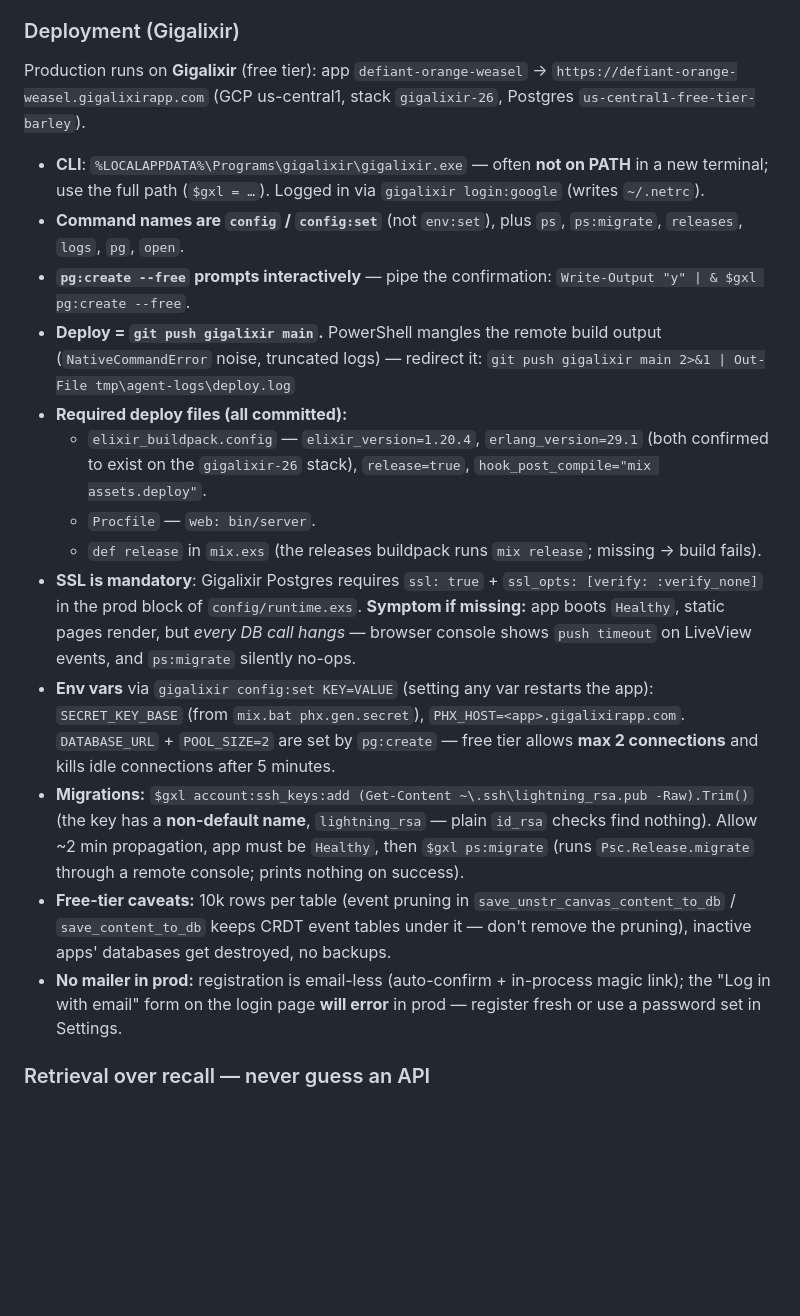
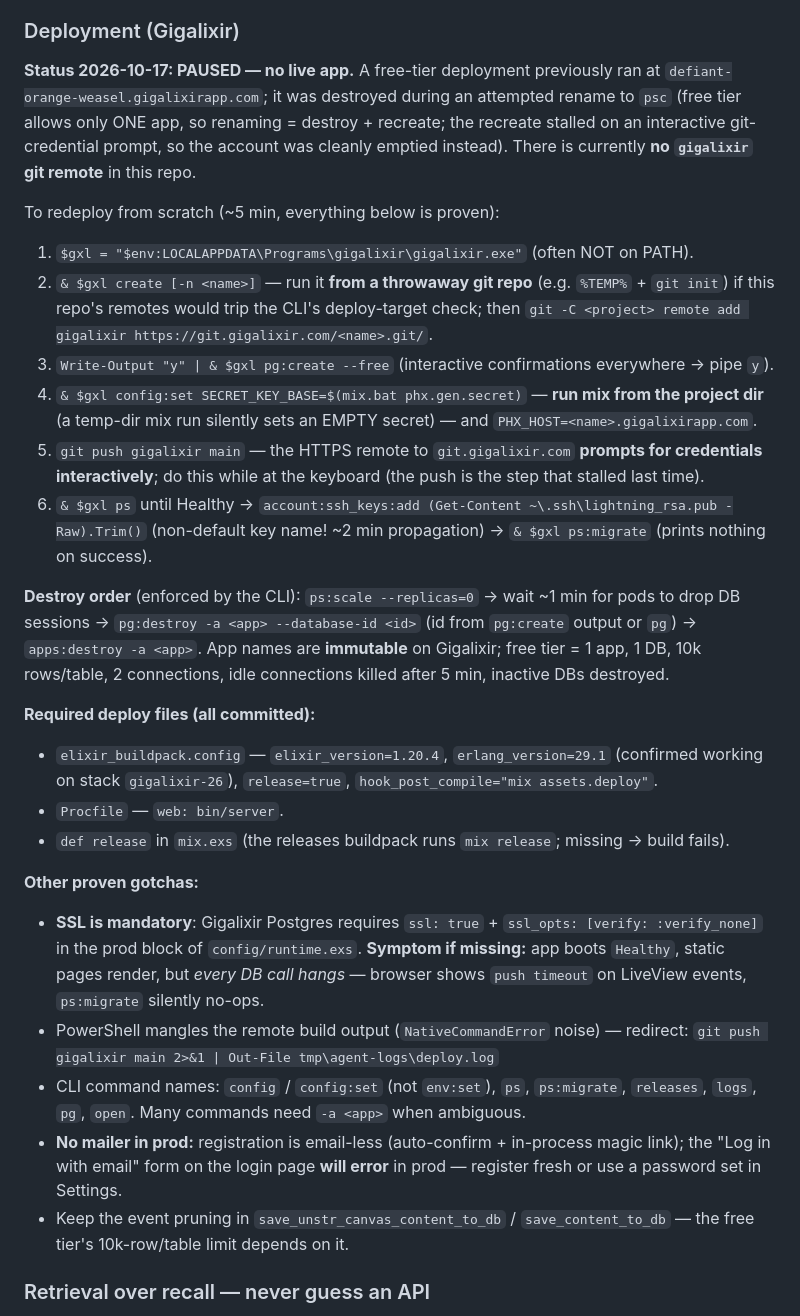
Before and after one commit to beltranaceves/psc-elixir, a Markdown page: AGENTS.md, the part around the change. Drawn GitHub-style; blank space fills up the shorter version.

Commit message:
docs: mark Gigalixir deployment paused; record rename/teardown lessons

```diff
--- a/AGENTS.md
+++ b/AGENTS.md
@@ -50,42 +50,50 @@ The essentials — see `DEVELOPMENT.md` ("Environment & tooling guide") for deta
 
 ### Deployment (Gigalixir)
 
-Production runs on **Gigalixir** (free tier): app `defiant-orange-weasel` →
-`https://defiant-orange-weasel.gigalixirapp.com` (GCP us-central1, stack `gigalixir-26`,
-Postgres `us-central1-free-tier-barley`).
+**Status 2026-10-17: PAUSED — no live app.** A free-tier deployment previously ran at
+`defiant-orange-weasel.gigalixirapp.com`; it was destroyed during an attempted rename to `psc`
+(free tier allows only ONE app, so renaming = destroy + recreate; the recreate stalled on an
+interactive git-credential prompt, so the account was cleanly emptied instead).
+There is currently **no `gigalixir` git remote** in this repo.
 
-- **CLI**: `%LOCALAPPDATA%\Programs\gigalixir\gigalixir.exe` — often **not on PATH** in a new
-  terminal; use the full path (`$gxl = …`). Logged in via `gigalixir login:google` (writes `~/.netrc`).
-- **Command names are `config` / `config:set`** (not `env:set`), plus `ps`, `ps:migrate`,
-  `releases`, `logs`, `pg`, `open`.
-- **`pg:create --free` prompts interactively** — pipe the confirmation:
-  `Write-Output "y" | & $gxl pg:create --free`.
-- **Deploy = `git push gigalixir main`.** PowerShell mangles the remote build output
-  (`NativeCommandError` noise, truncated logs) — redirect it:
-  `git push gigalixir main 2>&1 | Out-File tmp\agent-logs\deploy.log`
-- **Required deploy files (all committed):**
-  - `elixir_buildpack.config` — `elixir_version=1.20.4`, `erlang_version=29.1` (both confirmed to
-    exist on the `gigalixir-26` stack), `release=true`, `hook_post_compile="mix assets.deploy"`.
-  - `Procfile` — `web: bin/server`.
-  - `def release` in `mix.exs` (the releases buildpack runs `mix release`; missing → build fails).
+To redeploy from scratch (~5 min, everything below is proven):
+1. `$gxl = "$env:LOCALAPPDATA\Programs\gigalixir\gigalixir.exe"` (often NOT on PATH).
+2. `& $gxl create [-n <name>]` — run it **from a throwaway git repo** (e.g. `%TEMP%` + `git init`)
+   if this repo's remotes would trip the CLI's deploy-target check; then
+   `git -C <project> remote add gigalixir https://git.gigalixir.com/<name>.git/`.
+3. `Write-Output "y" | & $gxl pg:create --free` (interactive confirmations everywhere → pipe `y`).
+4. `& $gxl config:set SECRET_KEY_BASE=$(mix.bat phx.gen.secret)` — **run mix from the project dir**
+   (a temp-dir mix run silently sets an EMPTY secret) — and `PHX_HOST=<name>.gigalixirapp.com`.
+5. `git push gigalixir main` — the HTTPS remote to `git.gigalixir.com` **prompts for credentials
+   interactively**; do this while at the keyboard (the push is the step that stalled last time).
+6. `& $gxl ps` until Healthy → `account:ssh_keys:add (Get-Content ~\.ssh\lightning_rsa.pub -Raw).Trim()`
+   (non-default key name! ~2 min propagation) → `& $gxl ps:migrate` (prints nothing on success).
+
+**Destroy order** (enforced by the CLI): `ps:scale --replicas=0` → wait ~1 min for pods to drop
+DB sessions → `pg:destroy -a <app> --database-id <id>` (id from `pg:create` output or `pg`) →
+`apps:destroy -a <app>`. App names are **immutable** on Gigalixir; free tier = 1 app, 1 DB,
+10k rows/table, 2 connections, idle connections killed after 5 min, inactive DBs destroyed.
+
+**Required deploy files (all committed):**
+- `elixir_buildpack.config` — `elixir_version=1.20.4`, `erlang_version=29.1` (confirmed working
+  on stack `gigalixir-26`), `release=true`, `hook_post_compile="mix assets.deploy"`.
+- `Procfile` — `web: bin/server`.
+- `def release` in `mix.exs` (the releases buildpack runs `mix release`; missing → build fails).
+
+**Other proven gotchas:**
 - **SSL is mandatory**: Gigalixir Postgres requires `ssl: true` + `ssl_opts: [verify: :verify_none]`
   in the prod block of `config/runtime.exs`. **Symptom if missing:** app boots `Healthy`, static
-  pages render, but *every DB call hangs* — browser console shows `push timeout` on LiveView
-  events, and `ps:migrate` silently no-ops.
-- **Env vars** via `gigalixir config:set KEY=VALUE` (setting any var restarts the app):
-  `SECRET_KEY_BASE` (from `mix.bat phx.gen.secret`), `PHX_HOST=<app>.gigalixirapp.com`.
-  `DATABASE_URL` + `POOL_SIZE=2` are set by `pg:create` — free tier allows **max 2 connections**
-  and kills idle connections after 5 minutes.
-- **Migrations:** `$gxl account:ssh_keys:add (Get-Content ~\.ssh\lightning_rsa.pub -Raw).Trim()`
-  (the key has a **non-default name**, `lightning_rsa` — plain `id_rsa` checks find nothing).
-  Allow ~2 min propagation, app must be `Healthy`, then `$gxl ps:migrate` (runs
-  `Psc.Release.migrate` through a remote console; prints nothing on success).
-- **Free-tier caveats:** 10k rows per table (event pruning in
-  `save_unstr_canvas_content_to_db` / `save_content_to_db` keeps CRDT event tables under it —
-  don't remove the pruning), inactive apps' databases get destroyed, no backups.
+  pages render, but *every DB call hangs* — browser shows `push timeout` on LiveView events,
+  `ps:migrate` silently no-ops.
+- PowerShell mangles the remote build output (`NativeCommandError` noise) — redirect:
+  `git push gigalixir main 2>&1 | Out-File tmp\agent-logs\deploy.log`
+- CLI command names: `config` / `config:set` (not `env:set`), `ps`, `ps:migrate`, `releases`,
+  `logs`, `pg`, `open`. Many commands need `-a <app>` when ambiguous.
 - **No mailer in prod:** registration is email-less (auto-confirm + in-process magic link);
   the "Log in with email" form on the login page **will error** in prod — register fresh or use
   a password set in Settings.
+- Keep the event pruning in `save_unstr_canvas_content_to_db` / `save_content_to_db` — the free
+  tier's 10k-row/table limit depends on it.
 
 ### Retrieval over recall — never guess an API
 
```
